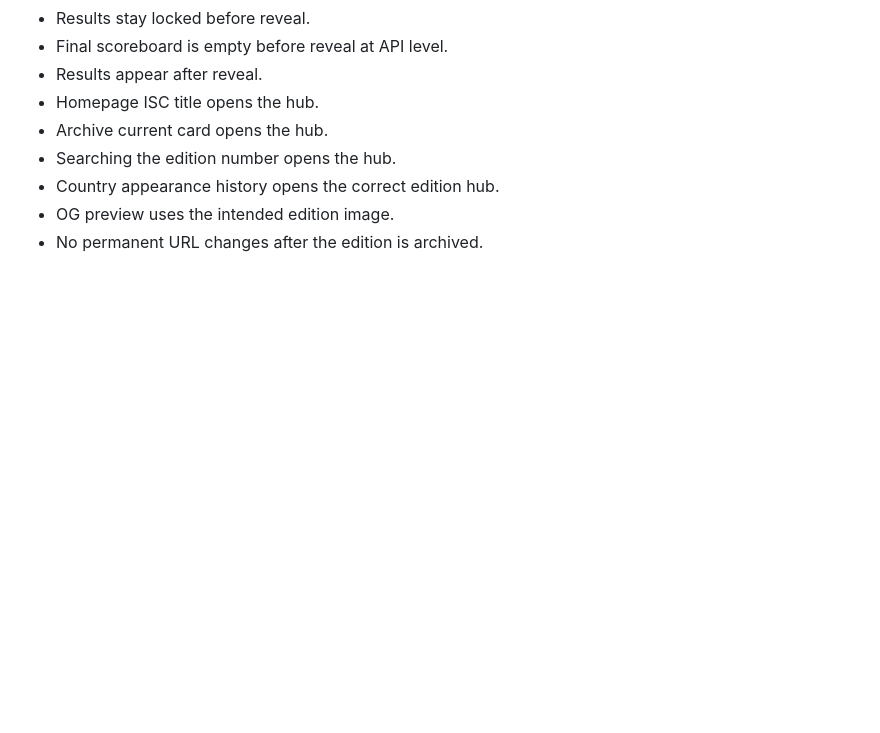
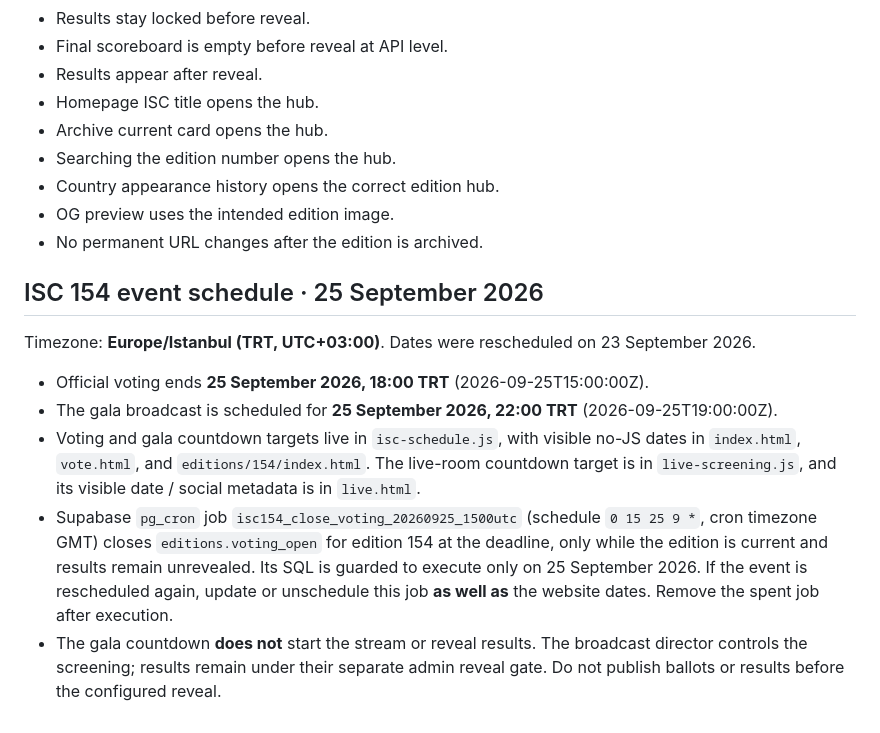
Before and after one commit to eaergunari-spec/isc-archive, a Markdown page: EDITION_HUB_RUNBOOK.md, the part around the change. GitHub-like rendering; blank space fills up the shorter version.

Commit message:
Document ISC 154 rescheduled event times and voting close job

```diff
--- a/EDITION_HUB_RUNBOOK.md
+++ b/EDITION_HUB_RUNBOOK.md
@@ -211,3 +211,13 @@ For ISC 155 (example):
 - Country appearance history opens the correct edition hub.
 - OG preview uses the intended edition image.
 - No permanent URL changes after the edition is archived.
+
+## ISC 154 event schedule · 25 September 2026
+
+Timezone: **Europe/Istanbul (TRT, UTC+03:00)**. Dates were rescheduled on 23 September 2026.
+
+- Official voting ends **25 September 2026, 18:00 TRT** (2026-09-25T15:00:00Z).
+- The gala broadcast is scheduled for **25 September 2026, 22:00 TRT** (2026-09-25T19:00:00Z).
+- Voting and gala countdown targets live in `isc-schedule.js`, with visible no-JS dates in `index.html`, `vote.html`, and `editions/154/index.html`. The live-room countdown target is in `live-screening.js`, and its visible date / social metadata is in `live.html`.
+- Supabase `pg_cron` job `isc154_close_voting_20260925_1500utc` (schedule `0 15 25 9 *`, cron timezone GMT) closes `editions.voting_open` for edition 154 at the deadline, only while the edition is current and results remain unrevealed. Its SQL is guarded to execute only on 25 September 2026. If the event is rescheduled again, update or unschedule this job **as well as** the website dates. Remove the spent job after execution.
+- The gala countdown **does not** start the stream or reveal results. The broadcast director controls the screening; results remain under their separate admin reveal gate. Do not publish ballots or results before the configured reveal.
```
